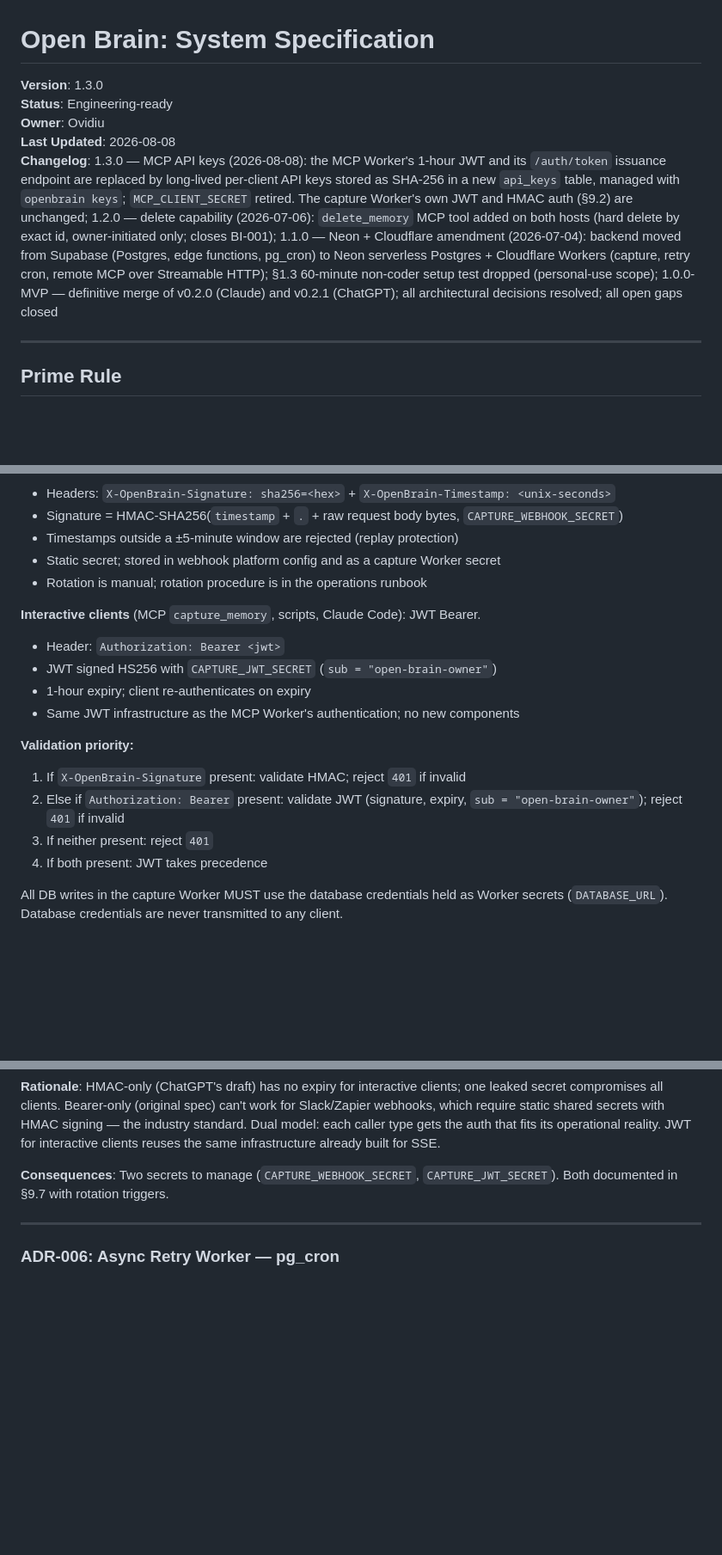
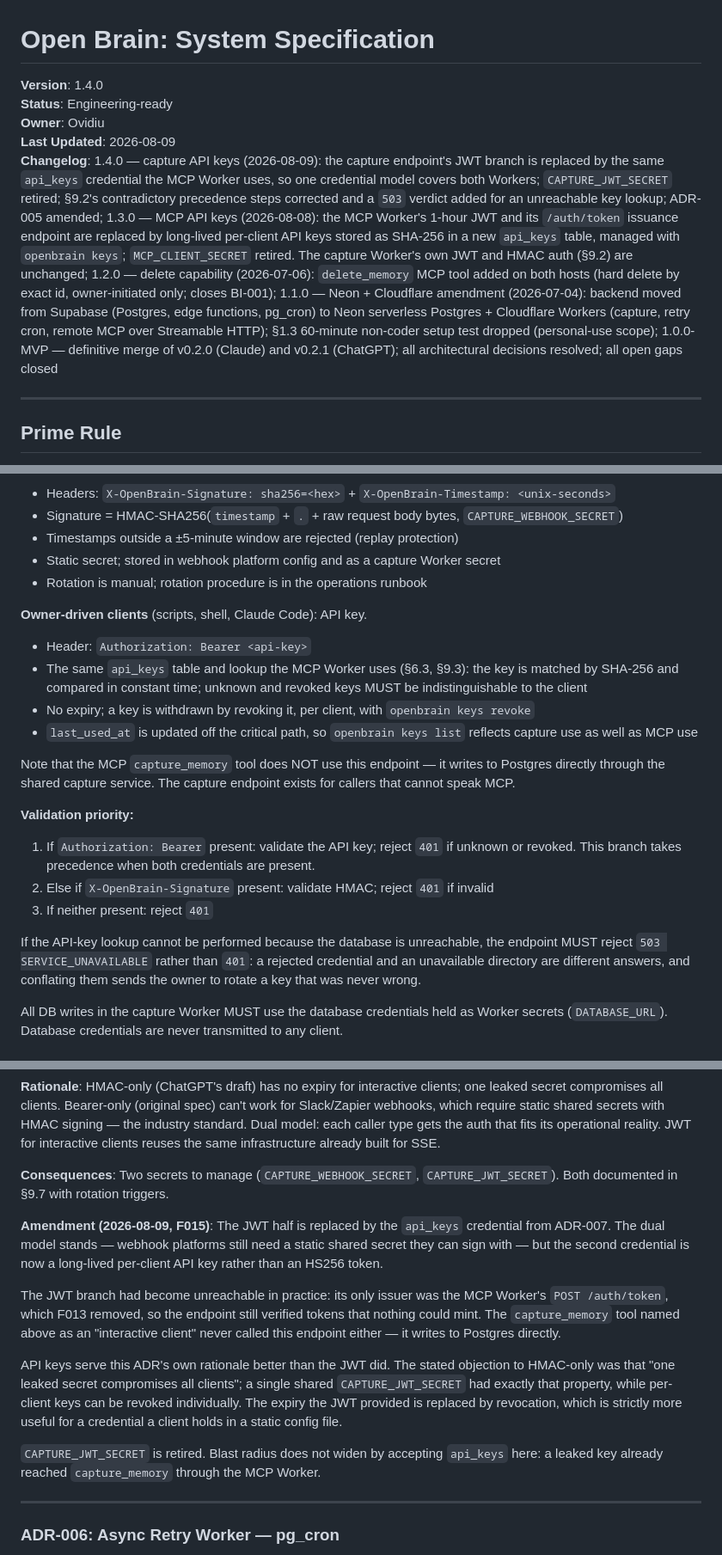
Before and after one commit to eovidiu/open-brain, a Markdown page: docs/open-brain-spec.md, 3 parts joined by grey strips. Shown at 86% size. GitHub-like rendering; blank space fills up the shorter version.

```diff
--- a/docs/open-brain-spec.md
+++ b/docs/open-brain-spec.md
@@ -1,10 +1,10 @@
 # Open Brain: System Specification
 
-**Version**: 1.3.0
+**Version**: 1.4.0
 **Status**: Engineering-ready
 **Owner**: Ovidiu
-**Last Updated**: 2026-08-08
-**Changelog**: 1.3.0 — MCP API keys (2026-08-08): the MCP Worker's 1-hour JWT and its `/auth/token` issuance endpoint are replaced by long-lived per-client API keys stored as SHA-256 in a new `api_keys` table, managed with `openbrain keys`; `MCP_CLIENT_SECRET` retired. The capture Worker's own JWT and HMAC auth (§9.2) are unchanged; 1.2.0 — delete capability (2026-07-06): `delete_memory` MCP tool added on both hosts (hard delete by exact id, owner-initiated only; closes BI-001); 1.1.0 — Neon + Cloudflare amendment (2026-07-04): backend moved from Supabase (Postgres, edge functions, pg_cron) to Neon serverless Postgres + Cloudflare Workers (capture, retry cron, remote MCP over Streamable HTTP); §1.3 60-minute non-coder setup test dropped (personal-use scope); 1.0.0-MVP — definitive merge of v0.2.0 (Claude) and v0.2.1 (ChatGPT); all architectural decisions resolved; all open gaps closed
+**Last Updated**: 2026-08-09
+**Changelog**: 1.4.0 — capture API keys (2026-08-09): the capture endpoint's JWT branch is replaced by the same `api_keys` credential the MCP Worker uses, so one credential model covers both Workers; `CAPTURE_JWT_SECRET` retired; §9.2's contradictory precedence steps corrected and a `503` verdict added for an unreachable key lookup; ADR-005 amended; 1.3.0 — MCP API keys (2026-08-08): the MCP Worker's 1-hour JWT and its `/auth/token` issuance endpoint are replaced by long-lived per-client API keys stored as SHA-256 in a new `api_keys` table, managed with `openbrain keys`; `MCP_CLIENT_SECRET` retired. The capture Worker's own JWT and HMAC auth (§9.2) are unchanged; 1.2.0 — delete capability (2026-07-06): `delete_memory` MCP tool added on both hosts (hard delete by exact id, owner-initiated only; closes BI-001); 1.1.0 — Neon + Cloudflare amendment (2026-07-04): backend moved from Supabase (Postgres, edge functions, pg_cron) to Neon serverless Postgres + Cloudflare Workers (capture, retry cron, remote MCP over Streamable HTTP); §1.3 60-minute non-coder setup test dropped (personal-use scope); 1.0.0-MVP — definitive merge of v0.2.0 (Claude) and v0.2.1 (ChatGPT); all architectural decisions resolved; all open gaps closed
 
 ---
 
@@ -938,17 +938,29 @@ Two caller types require different auth models. See ADR-005.
 - Static secret; stored in webhook platform config and as a capture Worker secret
 - Rotation is manual; rotation procedure is in the operations runbook
 
-**Interactive clients** (MCP `capture_memory`, scripts, Claude Code): JWT Bearer.
-- Header: `Authorization: Bearer <jwt>`
-- JWT signed HS256 with `CAPTURE_JWT_SECRET` (`sub = "open-brain-owner"`)
-- 1-hour expiry; client re-authenticates on expiry
-- Same JWT infrastructure as the MCP Worker's authentication; no new components
+**Owner-driven clients** (scripts, shell, Claude Code): API key.
+- Header: `Authorization: Bearer <api-key>`
+- The same `api_keys` table and lookup the MCP Worker uses (§6.3, §9.3): the key is
+  matched by SHA-256 and compared in constant time; unknown and revoked keys MUST be
+  indistinguishable to the client
+- No expiry; a key is withdrawn by revoking it, per client, with `openbrain keys revoke`
+- `last_used_at` is updated off the critical path, so `openbrain keys list` reflects
+  capture use as well as MCP use
+
+Note that the MCP `capture_memory` tool does NOT use this endpoint — it writes to
+Postgres directly through the shared capture service. The capture endpoint exists for
+callers that cannot speak MCP.
 
 **Validation priority:**
-1. If `X-OpenBrain-Signature` present: validate HMAC; reject `401` if invalid
-2. Else if `Authorization: Bearer` present: validate JWT (signature, expiry, `sub = "open-brain-owner"`); reject `401` if invalid
+1. If `Authorization: Bearer` present: validate the API key; reject `401` if unknown or
+   revoked. This branch takes precedence when both credentials are present.
+2. Else if `X-OpenBrain-Signature` present: validate HMAC; reject `401` if invalid
 3. If neither present: reject `401`
-4. If both present: JWT takes precedence
+
+If the API-key lookup cannot be performed because the database is unreachable, the
+endpoint MUST reject `503 SERVICE_UNAVAILABLE` rather than `401`: a rejected credential
+and an unavailable directory are different answers, and conflating them sends the owner
+to rotate a key that was never wrong.
 
 All DB writes in the capture Worker MUST use the database credentials held as Worker secrets (`DATABASE_URL`). Database credentials are never transmitted to any client.
 
@@ -1250,6 +1259,25 @@ Not required for MVP at personal use scale. If usage exceeds 100 captures/day, b
 
 **Consequences**: Two secrets to manage (`CAPTURE_WEBHOOK_SECRET`, `CAPTURE_JWT_SECRET`). Both documented in §9.7 with rotation triggers.
 
+**Amendment (2026-08-09, F015)**: The JWT half is replaced by the `api_keys` credential
+from ADR-007. The dual model stands — webhook platforms still need a static shared
+secret they can sign with — but the second credential is now a long-lived per-client API
+key rather than an HS256 token.
+
+The JWT branch had become unreachable in practice: its only issuer was the MCP Worker's
+`POST /auth/token`, which F013 removed, so the endpoint still verified tokens that
+nothing could mint. The `capture_memory` tool named above as an "interactive client"
+never called this endpoint either — it writes to Postgres directly.
+
+API keys serve this ADR's own rationale better than the JWT did. The stated objection to
+HMAC-only was that "one leaked secret compromises all clients"; a single shared
+`CAPTURE_JWT_SECRET` had exactly that property, while per-client keys can be revoked
+individually. The expiry the JWT provided is replaced by revocation, which is strictly
+more useful for a credential a client holds in a static config file.
+
+`CAPTURE_JWT_SECRET` is retired. Blast radius does not widen by accepting `api_keys` here:
+a leaked key already reached `capture_memory` through the MCP Worker.
+
 ---
 
 ### ADR-006: Async Retry Worker — pg_cron
```
Also changed, not shown: other parts of docs/open-brain-spec.md (+11 -14 lines), docs/architecture.md (+4 -3 lines), docs/deploy.md (+1 -2 lines).
